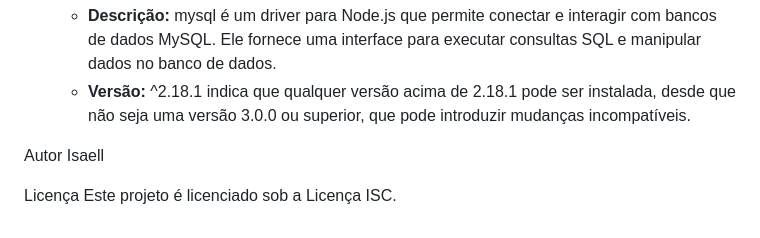
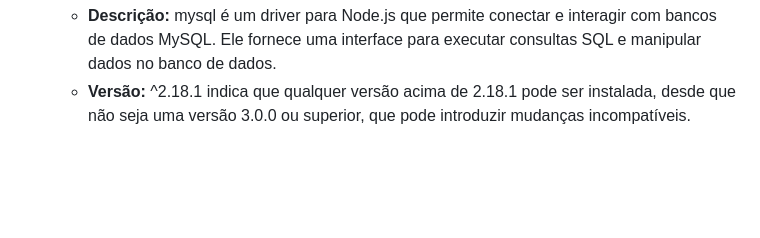
Before and after one commit to Isaell-Kelson/API-Ecommerce-NodeJS, a Markdown page: README.md, the part around the change. Rendered like a GitHub page; blank space fills up the shorter version.

```diff
--- a/README.md
+++ b/README.md
@@ -75,10 +75,3 @@ Authorization: Bearer <token>
 - **mysql: ^2.18.1**
   - **Descrição:** mysql é um driver para Node.js que permite conectar e interagir com bancos de dados MySQL. Ele fornece uma interface para executar consultas SQL e manipular dados no banco de dados.
   - **Versão:** ^2.18.1 indica que qualquer versão acima de 2.18.1 pode ser instalada, desde que não seja uma versão 3.0.0 ou superior, que pode introduzir mudanças incompatíveis.
-
-
-Autor
-Isaell
-
-Licença
-Este projeto é licenciado sob a Licença ISC.
```
